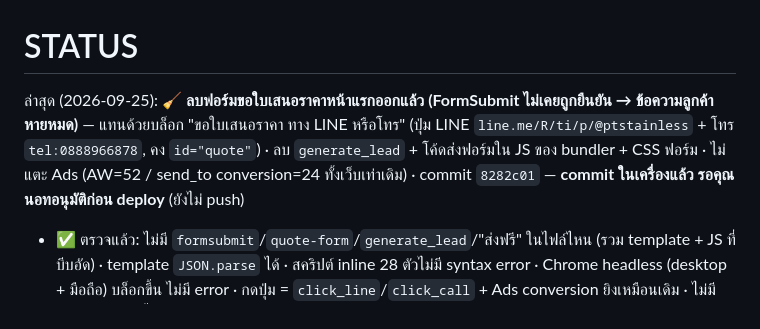
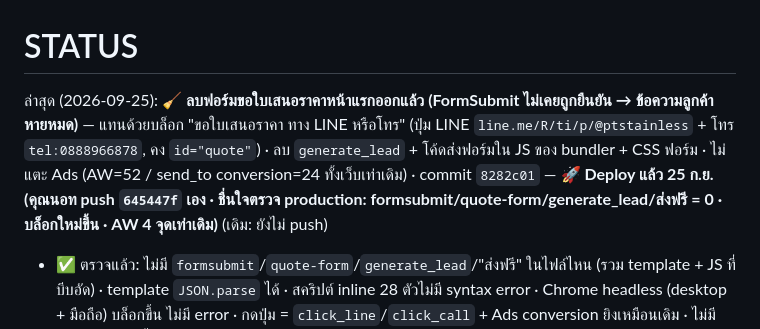
Before and after one commit to ptstainless/ptstainless-website, a Markdown page: STATUS.md, the part around the change. GitHub-like rendering.

Commit message:
STATUS: quote form removal deployed
Co-Authored-By: Claude Opus 5.5 <noreply@anthropic.com>

```diff
--- a/STATUS.md
+++ b/STATUS.md
@@ -1,6 +1,6 @@
 # STATUS
 
-ล่าสุด (2026-09-25): 🧹 **ลบฟอร์มขอใบเสนอราคาหน้าแรกออกแล้ว (FormSubmit ไม่เคยถูกยืนยัน → ข้อความลูกค้าหายหมด)** — แทนด้วยบล็อก "ขอใบเสนอราคา ทาง LINE หรือโทร" (ปุ่ม LINE `line.me/R/ti/p/@ptstainless` + โทร `tel:0888966878`, คง `id="quote"`) · ลบ `generate_lead` + โค้ดส่งฟอร์มใน JS ของ bundler + CSS ฟอร์ม · ไม่แตะ Ads (AW=52 / send_to conversion=24 ทั้งเว็บเท่าเดิม) · commit `8282c01` — **commit ในเครื่องแล้ว รอคุณนอทอนุมัติก่อน deploy** (ยังไม่ push)
+ล่าสุด (2026-09-25): 🧹 **ลบฟอร์มขอใบเสนอราคาหน้าแรกออกแล้ว (FormSubmit ไม่เคยถูกยืนยัน → ข้อความลูกค้าหายหมด)** — แทนด้วยบล็อก "ขอใบเสนอราคา ทาง LINE หรือโทร" (ปุ่ม LINE `line.me/R/ti/p/@ptstainless` + โทร `tel:0888966878`, คง `id="quote"`) · ลบ `generate_lead` + โค้ดส่งฟอร์มใน JS ของ bundler + CSS ฟอร์ม · ไม่แตะ Ads (AW=52 / send_to conversion=24 ทั้งเว็บเท่าเดิม) · commit `8282c01` — **🚀 Deploy แล้ว 25 ก.ย. (คุณนอท push `645447f` เอง · ชื่นใจตรวจ production: formsubmit/quote-form/generate_lead/ส่งฟรี = 0 · บล็อกใหม่ขึ้น · AW 4 จุดเท่าเดิม)** (เดิม: ยังไม่ push)
   - ✅ ตรวจแล้ว: ไม่มี `formsubmit`/`quote-form`/`generate_lead`/"ส่งฟรี" ในไฟล์ไหน (รวม template + JS ที่บีบอัด) · template `JSON.parse` ได้ · สคริปต์ inline 28 ตัวไม่มี syntax error · Chrome headless (desktop + มือถือ) บล็อกขึ้น ไม่มี error · กดปุ่ม = `click_line`/`click_call` + Ads conversion ยิงเหมือนเดิม · ไม่มีลิงก์ไหนในเว็บชี้ไป `#quote` อยู่แล้ว · ⏭️ ใน GA4 ไม่ต้องติ๊ก `generate_lead` แล้ว
 
 ล่าสุด (2026-09-24): 🚀 **GA4 นับเพิ่มอีก 3 อย่าง: คลิกแผนที่ · คลิกอีเมล · ส่งฟอร์มขอใบเสนอราคา** — commit `164b8c1` (ชื่นใจมอบงานจาก hub · deploy + ตรวจ production แล้ว)
```
